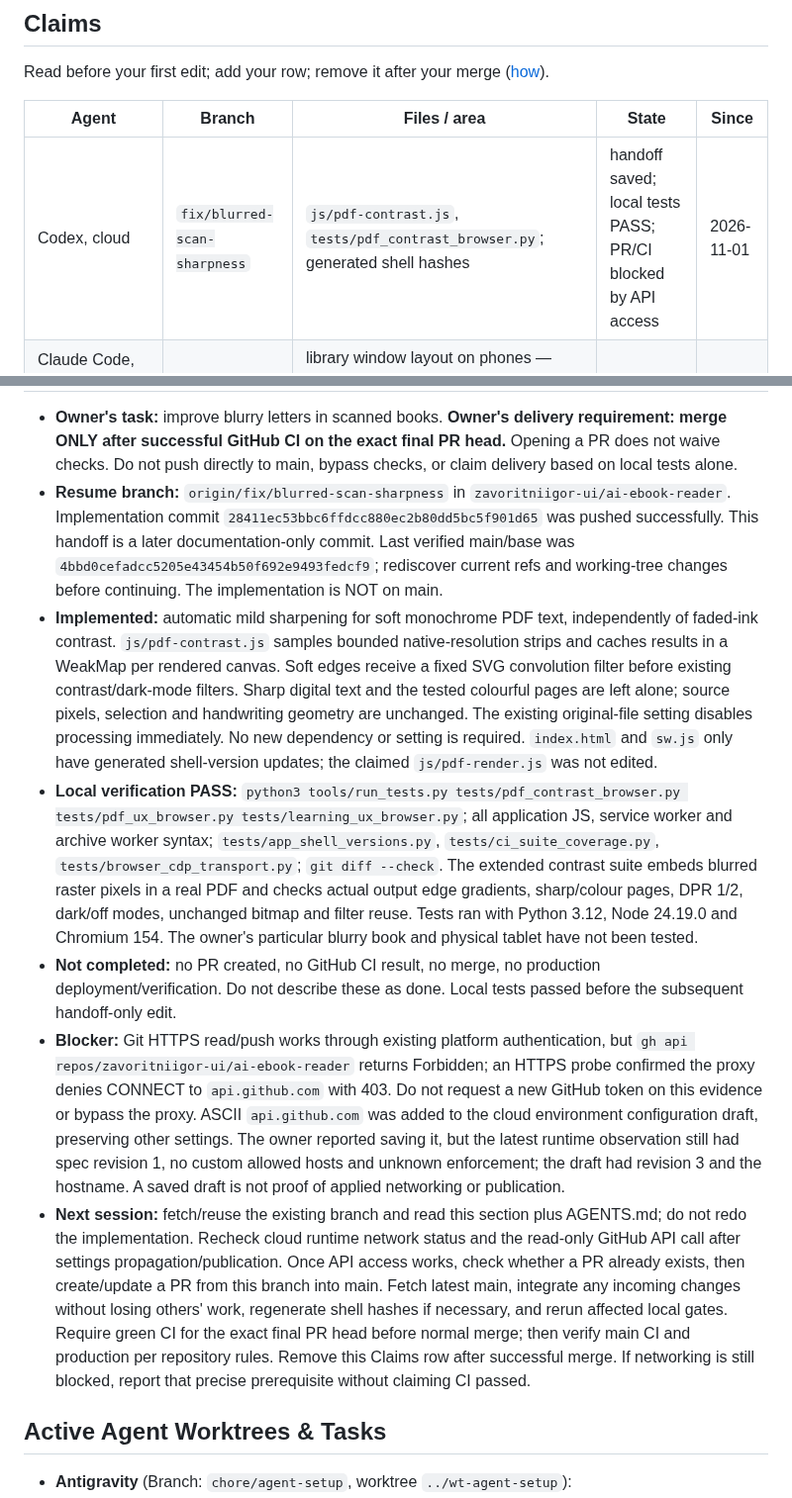
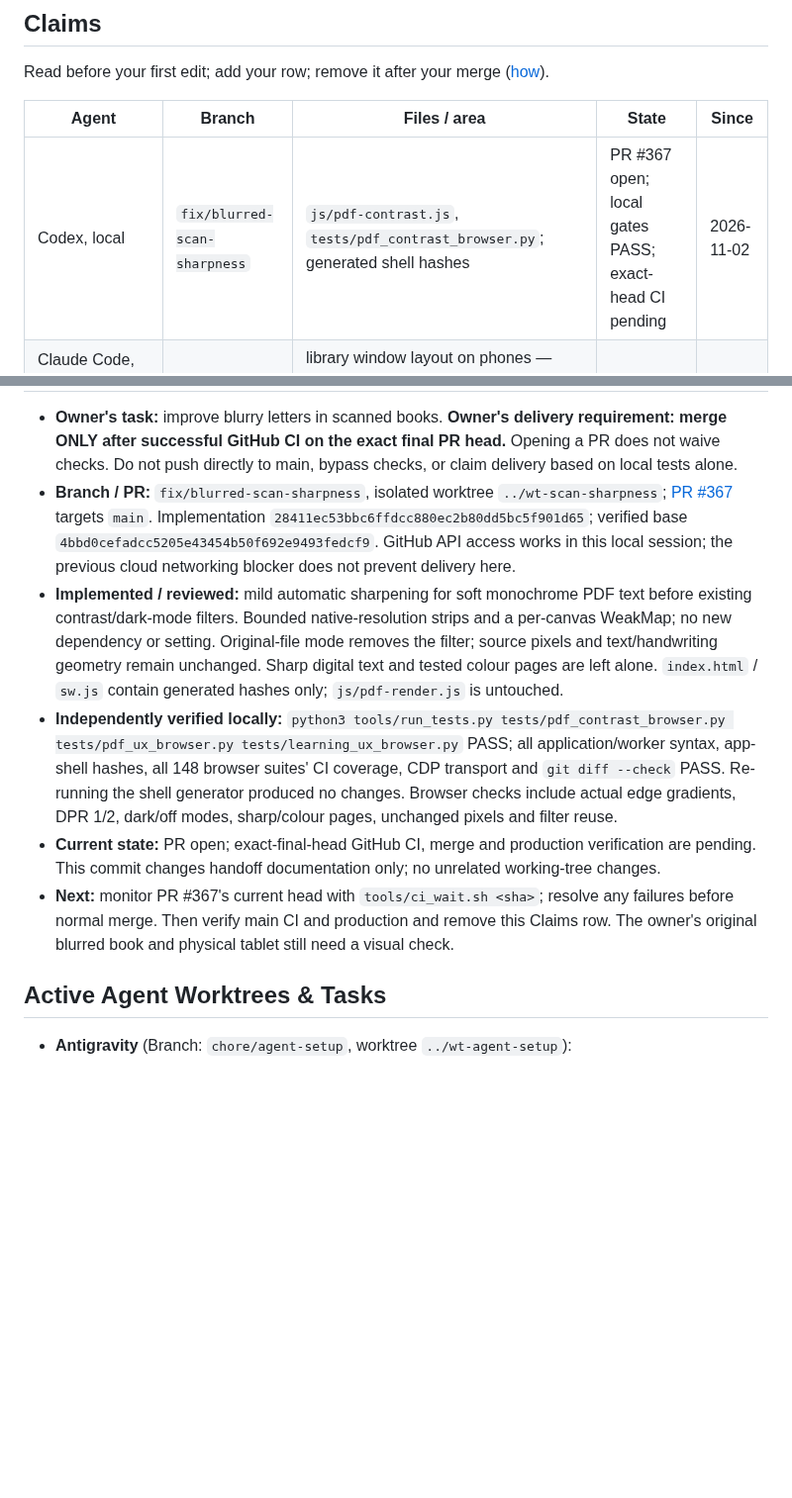
Before and after one commit to zavoritniigor-ui/ai-ebook-reader, a Markdown page: HANDOFF.md, 2 parts joined by grey strips. Shown at 99% size. Drawn GitHub-style; blank space fills up the shorter version.

Commit message:
docs: resume scan sharpness delivery in PR 367

```diff
--- a/HANDOFF.md
+++ b/HANDOFF.md
@@ -9,7 +9,7 @@ Read before your first edit; add your row; remove it after your merge ([how](doc
 
 | Agent | Branch | Files / area | State | Since |
 | --- | --- | --- | --- | --- |
-| Codex, cloud | `fix/blurred-scan-sharpness` | `js/pdf-contrast.js`, `tests/pdf_contrast_browser.py`; generated shell hashes | handoff saved; local tests PASS; PR/CI blocked by API access | 2026-11-01 |
+| Codex, local | `fix/blurred-scan-sharpness` | `js/pdf-contrast.js`, `tests/pdf_contrast_browser.py`; generated shell hashes | PR #367 open; local gates PASS; exact-head CI pending | 2026-11-02 |
 | Claude Code, cloud session «Порівняння функцій конкурентів» | `ccr-a7aab2dd-fip6w9` | library window layout on phones — `index.html` (library CSS), `js/library.js`, `tests/library_browser.py` (#365 merged: scanner, ✦ test, library) | PR open | 2026-11-01 |
 | Claude Code on the owner's computer | — | «Analects» OCR offset (`js/pdf-render.js`); waits for the owner's PDF file | not started | 2026-10-31 |
 
@@ -17,10 +17,9 @@ Read before your first edit; add your row; remove it after your merge ([how](doc
 - **Owner's task:** improve blurry letters in scanned books. **Owner's delivery requirement: merge ONLY after successful GitHub CI on the exact final PR head.** Opening a PR does not waive checks. Do not push directly to main, bypass checks, or claim delivery based on local tests alone.
-- **Resume branch:** `origin/fix/blurred-scan-sharpness` in `zavoritniigor-ui/ai-ebook-reader`. Implementation commit `28411ec53bbc6ffdcc880ec2b80dd5bc5f901d65` was pushed successfully. This handoff is a later documentation-only commit. Last verified main/base was `4bbd0cefadcc5205e43454b50f692e9493fedcf9`; rediscover current refs and working-tree changes before continuing. The implementation is NOT on main.
-- **Implemented:** automatic mild sharpening for soft monochrome PDF text, independently of faded-ink contrast. `js/pdf-contrast.js` samples bounded native-resolution strips and caches results in a WeakMap per rendered canvas. Soft edges receive a fixed SVG convolution filter before existing contrast/dark-mode filters. Sharp digital text and the tested colourful pages are left alone; source pixels, selection and handwriting geometry are unchanged. The existing original-file setting disables processing immediately. No new dependency or setting is required. `index.html` and `sw.js` only have generated shell-version updates; the claimed `js/pdf-render.js` was not edited.
-- **Local verification PASS:** `python3 tools/run_tests.py tests/pdf_contrast_browser.py tests/pdf_ux_browser.py tests/learning_ux_browser.py`; all application JS, service worker and archive worker syntax; `tests/app_shell_versions.py`, `tests/ci_suite_coverage.py`, `tests/browser_cdp_transport.py`; `git diff --check`. The extended contrast suite embeds blurred raster pixels in a real PDF and checks actual output edge gradients, sharp/colour pages, DPR 1/2, dark/off modes, unchanged bitmap and filter reuse. Tests ran with Python 3.12, Node 24.19.0 and Chromium 154. The owner's particular blurry book and physical tablet have not been tested.
-- **Not completed:** no PR created, no GitHub CI result, no merge, no production deployment/verification. Do not describe these as done. Local tests passed before the subsequent handoff-only edit.
-- **Blocker:** Git HTTPS read/push works through existing platform authentication, but `gh api repos/zavoritniigor-ui/ai-ebook-reader` returns Forbidden; an HTTPS probe confirmed the proxy denies CONNECT to `api.github.com` with 403. Do not request a new GitHub token on this evidence or bypass the proxy. ASCII `api.github.com` was added to the cloud environment configuration draft, preserving other settings. The owner reported saving it, but the latest runtime observation still had spec revision 1, no custom allowed hosts and unknown enforcement; the draft had revision 3 and the hostname. A saved draft is not proof of applied networking or publication.
-- **Next session:** fetch/reuse the existing branch and read this section plus AGENTS.md; do not redo the implementation. Recheck cloud runtime network status and the read-only GitHub API call after settings propagation/publication. Once API access works, check whether a PR already exists, then create/update a PR from this branch into main. Fetch latest main, integrate any incoming changes without losing others' work, regenerate shell hashes if necessary, and rerun affected local gates. Require green CI for the exact final PR head before normal merge; then verify main CI and production per repository rules. Remove this Claims row after successful merge. If networking is still blocked, report that precise prerequisite without claiming CI passed.
+- **Branch / PR:** `fix/blurred-scan-sharpness`, isolated worktree `../wt-scan-sharpness`; [PR #367](https://github.com/zavoritniigor-ui/ai-ebook-reader/pull/367) targets `main`. Implementation `28411ec53bbc6ffdcc880ec2b80dd5bc5f901d65`; verified base `4bbd0cefadcc5205e43454b50f692e9493fedcf9`. GitHub API access works in this local session; the previous cloud networking blocker does not prevent delivery here.
+- **Implemented / reviewed:** mild automatic sharpening for soft monochrome PDF text before existing contrast/dark-mode filters. Bounded native-resolution strips and a per-canvas WeakMap; no new dependency or setting. Original-file mode removes the filter; source pixels and text/handwriting geometry remain unchanged. Sharp digital text and tested colour pages are left alone. `index.html` / `sw.js` contain generated hashes only; `js/pdf-render.js` is untouched.
+- **Independently verified locally:** `python3 tools/run_tests.py tests/pdf_contrast_browser.py tests/pdf_ux_browser.py tests/learning_ux_browser.py` PASS; all application/worker syntax, app-shell hashes, all 148 browser suites' CI coverage, CDP transport and `git diff --check` PASS. Re-running the shell generator produced no changes. Browser checks include actual edge gradients, DPR 1/2, dark/off modes, sharp/colour pages, unchanged pixels and filter reuse.
+- **Current state:** PR open; exact-final-head GitHub CI, merge and production verification are pending. This commit changes handoff documentation only; no unrelated working-tree changes.
+- **Next:** monitor PR #367's current head with `tools/ci_wait.sh <sha>`; resolve any failures before normal merge. Then verify main CI and production and remove this Claims row. The owner's original blurred book and physical tablet still need a visual check.
 
 ## Active Agent Worktrees & Tasks
 - **Antigravity** (Branch: `chore/agent-setup`, worktree `../wt-agent-setup`):
```
Also changed, not shown: other parts of HANDOFF.md (+1 -1 lines).
